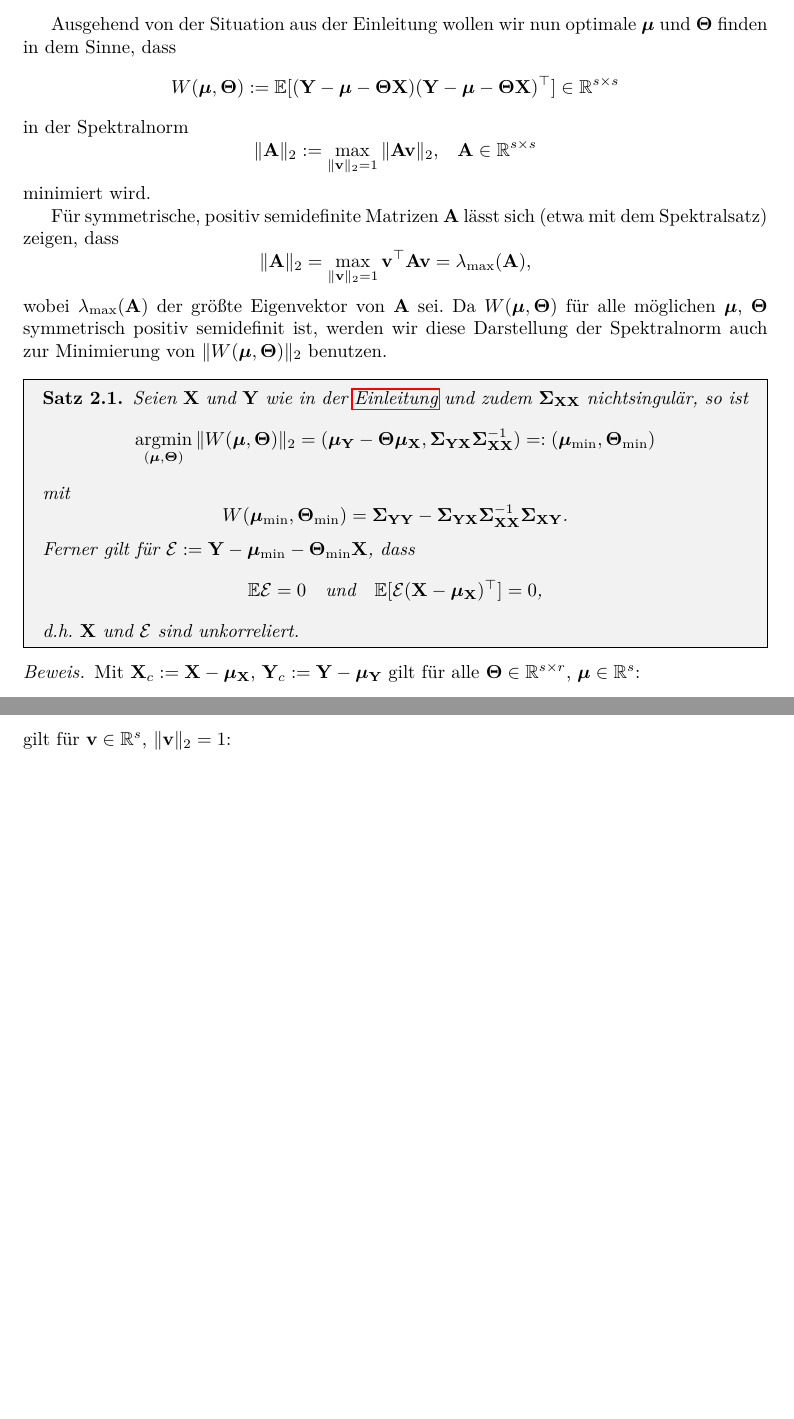
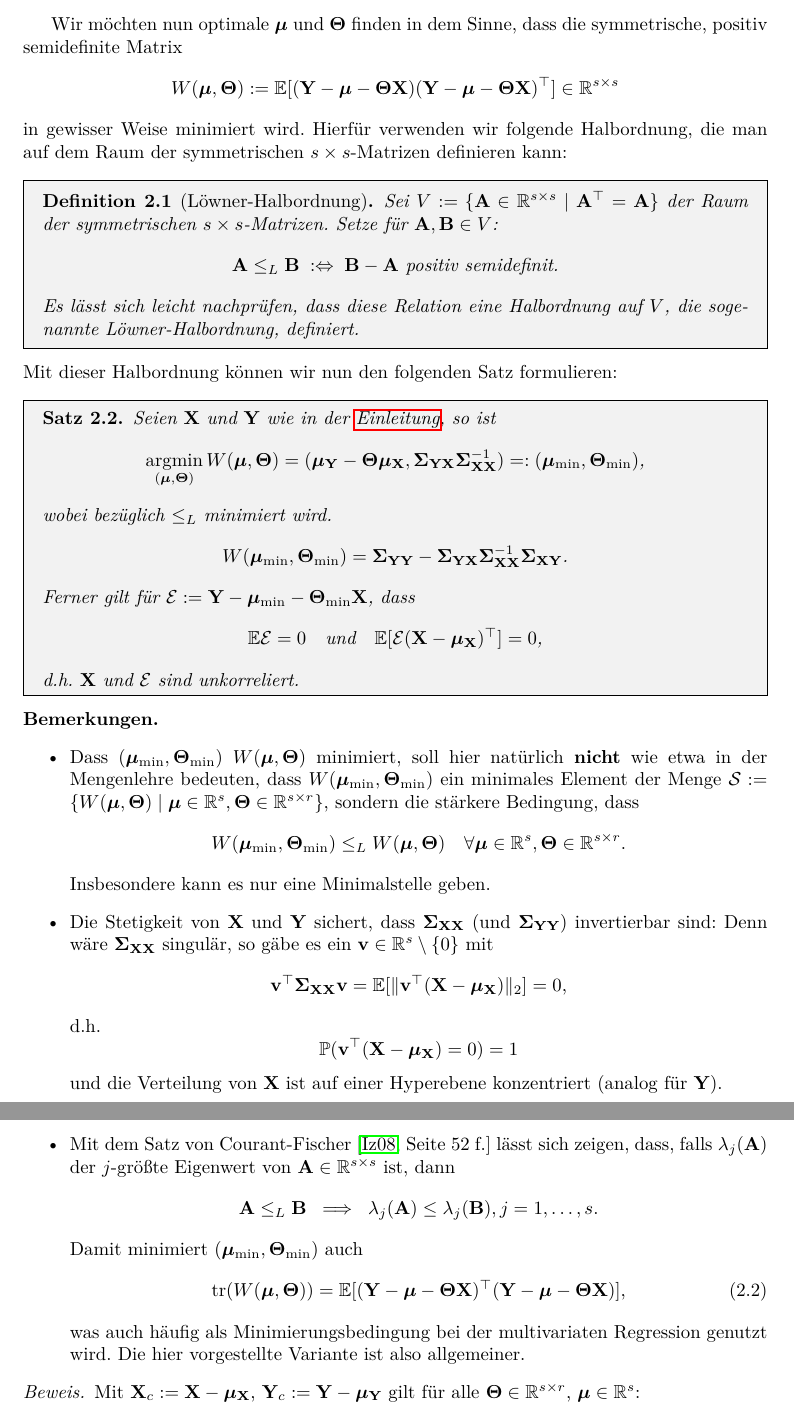
Before and after one commit to dan1elherbst/KIT-Statistikseminar, a LaTeX paper (Ausarbeitung/Statistik_Seminar_Ausarbeitung_Daniel_Herbst.tex): two parts of pages 2 and 3 of 9 before the commit and two parts of pages 2 and 3 of 10 after it, joined at a grey line, cut at the place of the change, the shorter picture padded with empty space. Compiled offline with pdfLaTeX.

Commit message:
Fixed errors in presentation notes

```diff
--- a/Ausarbeitung/Statistik_Seminar_Ausarbeitung_Daniel_Herbst.tex
+++ b/Ausarbeitung/Statistik_Seminar_Ausarbeitung_Daniel_Herbst.tex
@@ -42,6 +42,7 @@
 \newmdtheoremenv[backgroundcolor=black!5, innertopmargin=-2pt]{theorem}[definition]{Satz}
 \newmdtheoremenv[backgroundcolor=black!5, innertopmargin=-2pt]{lemma}[definition]{Lemma}
 \newtheorem*{remark}{Bemerkung}
+\newtheorem*{remarks}{Bemerkungen}
 \DeclareMathOperator*{\argmin}{argmin}
 
 %opening
@@ -83,26 +84,43 @@ wobei $\muu \in \R^s$ und $\T \in \R^{s \times r}$ unbekannte Parameter seien so
 $\mathcal{E}$ als unabhängig vorausgesetzt.
 \\
 
-Ausgehend von der Situation aus der Einleitung wollen wir nun optimale $\muu$ und $\T$ finden in dem Sinne, dass
-$$W(\muu, \T) := \E[(\Y - \muu - \T \X)(\Y - \muu - \T \X)^\top] \in \R^{s \times s}$$ in der Spektralnorm
-$$ \| \mathbf{A} \|_2 := \max_{\| \vv \|_2 = 1} \| \mathbf{A} \vv \|_2 \text{,} \quad \mathbf{A} \in \R^{s \times s} $$
-minimiert wird.
+Wir möchten nun optimale $\muu$ und $\T$ finden in dem Sinne, dass die symmetrische, positiv semidefinite Matrix
+$$W(\muu, \T) := \E[(\Y - \muu - \T \X)(\Y - \muu - \T \X)^\top] \in \R^{s \times s}$$ in gewisser Weise minimiert wird. Hierfür verwenden wir folgende Halbordnung, die man auf dem Raum der symmetrischen $s \times s$-Matrizen definieren kann:
 
-Für symmetrische, positiv semidefinite Matrizen $\mathbf{A}$ lässt sich (etwa mit dem Spektralsatz) zeigen, dass
-$$ \| \mathbf{A} \|_2 = \max_{\| \vv \|_2 = 1} \vv^\top \mathbf{A} \vv = \lambda_{\max} (\mathbf{A}) \text{,} $$
-wobei $\lambda_{\max} (\mathbf{A})$ der größte Eigenvektor von $\mathbf{A}$ sei. Da $W(\muu, \T)$ für alle möglichen $\muu$, $\T$ symmetrisch
-positiv semidefinit ist, werden wir diese Darstellung der Spektralnorm auch zur Minimierung von $\| W(\muu, \T) \|_2$  benutzen.
-
+\begin{definition}[Löwner-Halbordnung]
+	Sei $V:= \{\A \in \R^{s \times s} \;|\; \A^\top = \A \}$ der Raum der symmetrischen $s \times s$-Matrizen. Setze für $\A, \B \in V$:
+	$$\A \leq_L \B \; :\Leftrightarrow \; \B - \A \text{ positiv semidefinit.}$$
+	Es lässt sich leicht nachprüfen, dass diese Relation eine Halbordnung auf $V$, die sogenannte Löwner-Halbordnung, definiert.
+\end{definition}
+Mit dieser Halbordnung können wir nun den folgenden Satz formulieren:
 \begin{theorem}
 	\label{thm:mr}
-	Seien $\X$ und $\Y$ wie in der \nameref{Einleitung} und zudem $\Ssigma_{\X\X}$ nichtsingulär, so ist
-	$$ \argmin_{(\muu, \T)} \| W(\muu, \T) \|_2 = (\muu_\Y - \T \muu_\X, \Ssigma_{\Y\X} \Ssigma_{\X\X}^{-1}) =: (\muu_{\min}, \T_{\min}) $$
-	mit
+	Seien $\X$ und $\Y$ wie in der \nameref{Einleitung}, so ist
+	$$ \argmin_{(\muu, \T)} W(\muu, \T) = (\muu_\Y - \T \muu_\X, \Ssigma_{\Y\X} \Ssigma_{\X\X}^{-1}) =: (\muu_{\min}, \T_{\min}) \text{,} $$
+	wobei bezüglich $\leq_L$ minimiert wird.
 	$$W(\muu_{\min}, \T_{\min}) = \Ssigma_{\Y\Y} - \Ssigma_{\Y\X} \Ssigma_{\X\X}^{-1} \Ssigma_{\X\Y} \text{.}$$
 	Ferner gilt für $\mathcal{E} := \Y - \muu_{\min} - \T_{\min} \X$, dass
 	$$\E \mathcal{E} = 0 \quad \text{und} \quad \E[\mathcal{E}(\X - \muu_\X)^\top] = 0 \text{,}$$
 	d.h. $\X$ und $\mathcal{E}$ sind unkorreliert.
 \end{theorem}
+
+\begin{remarks}
+	\hfill
+	\normalfont
+	\begin{itemize}
+		\item Dass $(\muu_{\min}, \T_{\min})$ $W(\muu, \T)$ minimiert, soll hier natürlich \textbf{nicht} wie etwa in der Mengenlehre bedeuten, dass $W(\muu_{\min}, \T_{\min})$ ein minimales Element der Menge $\mathcal{S} := \{W(\muu, \T) \;|\; \muu \in \R^s, \T \in \R^{s \times r}\}$, sondern die stärkere Bedingung, dass
+		$$W(\muu_{\min}, \T_{\min}) \leq_L W(\muu, \T) \quad \forall \muu \in \R^s, \T \in \R^{s \times r} \text{.}$$
+		Insbesondere kann es nur eine Minimalstelle geben.
+		\item Die Stetigkeit von $\X$ und $\Y$ sichert, dass $\Ssigma_{\X\X}$ (und $\Ssigma_{\Y\Y}$) invertierbar sind: Denn wäre $\Ssigma_{\X\X}$ singulär, so gäbe es ein $\vv \in \R^s \setminus \{0\}$ mit $$\vv^\top \Ssigma_{\X\X} \vv = \E [\| \vv^\top (\X - \muu_{\X}) \|_2] = 0 \text{,}$$
+		d.h. $$\Pb(\vv^\top (\X - \muu_{\X}) = 0) = 1$$
+		und die Verteilung von $\X$ ist auf einer Hyperebene konzentriert (analog für $\Y$).
+		\item Mit dem Satz von Courant-Fischer \cite[Seite 52 f.]{Iz08} lässt sich zeigen, dass, falls $\lambda_j(\A)$ der $j$-größte Eigenwert von $\A \in \R^{s\times s}$ ist, dann
+		$$\A \leq_L \B \; \implies \; \lambda_j(\A) \leq \lambda_j(\B), j=1,\dots,s \text{.}$$
+		Damit minimiert $(\muu_{\min}, \T_{\min})$ auch
+		\[\tr(W(\muu, \T)) = \E[(\Y - \muu - \T \X)^{\top} (\Y - \muu - \T \X)] \text{,} \label{eq:2.2} \tag{2.2}\]
+		was auch häufig als Minimierungsbedingung bei der multivariaten Regression genutzt wird. Die hier vorgestellte Variante ist also allgemeiner.
+	\end{itemize}
+\end{remarks}
 
 \begin{proof}
 	Mit $\X_c := \X - \muu_\X$, $\Y_c := \Y - \muu_\Y$ gilt für alle $\T \in \R^{s \times r}$, $\muu \in \R^s$:
@@ -116,19 +134,10 @@ positiv semidefinit ist, werden wir diese Darstellung der Spektralnorm auch zur
 		={}& \Ssigma_{\Y\Y} - \Ssigma_{\Y\X} \T^\top - \T \Ssigma_{\X\Y} + \T \Ssigma_{\X\X} \T^\top \\
 		& \quad + (\muu_\Y - \T \muu_\X - \muu)(\muu_\Y - \T \muu_\X - \muu)^\top \\
 		={}& \Ssigma_{\Y\Y} - \Ssigma_{\Y\X} \Ssigma_{\X\X}^{-1} \Ssigma_{\X\Y} \\
-		& \quad + (\Ssigma_{\Y\X} \Ssigma_{\X\X}^{-1/2} - \T \Ssigma_{\X\X}^{1/2})(\Ssigma_{\Y\X} \Ssigma_{\X\X}^{-1/2} - \T \Ssigma_{\X\X}^{1/2})^\top \\
-		& \quad + (\muu_\Y - \T \muu_\X - \muu)(\muu_\Y - \T \muu_\X - \muu)^\top \text{,}
+		& \quad + \underbrace{(\Ssigma_{\Y\X} \Ssigma_{\X\X}^{-1/2} - \T \Ssigma_{\X\X}^{1/2})(\Ssigma_{\Y\X} \Ssigma_{\X\X}^{-1/2} - \T \Ssigma_{\X\X}^{1/2})^\top}_{=: A(\T) \quad \text{ positiv semidefinit}} \\
+		& \quad + \underbrace{(\muu_\Y - \T \muu_\X - \muu)(\muu_\Y - \T \muu_\X - \muu)^\top}_{=:B(\muu, \T) \quad \text{positiv semidefinit}} \\
+		\geq{}& \Ssigma_{\Y\Y} - \Ssigma_{\Y\X} \Ssigma_{\X\X}^{-1} \Ssigma_{\X\Y} \text{,}
 	\end{align*}
-	und mit $$A(\T) := \Ssigma_{\Y\X} \Ssigma_{\X\X}^{-1/2} - \T \Ssigma_{\X\X}^{1/2} \quad \text{,} \quad B(\muu, \T) := \muu_\Y - \T \muu_\X - \muu$$ gilt für $\vv \in \R^s$, $\| \vv \|_2 = 1$:
-	\begin{align*}
-		\vv^\top W(\muu, \T) \vv ={}& \vv^\top (\Ssigma_{\Y\Y} - \Ssigma_{\Y\X} \Ssigma_{\X\X}^{-1} \Ssigma_{\X\Y}) \vv
-		+ \vv^\top A(\T)^\top A(\T) \vv + \vv^\top B(\muu, \T)^\top B(\muu, \T) \vv \\
-		={}& \vv^\top (\Ssigma_{\Y\Y} - \Ssigma_{\Y\X} \Ssigma_{\X\X}^{-1} \Ssigma_{\X\Y}) \vv
-		+ \| A(\T) \vv \|_2 + \| B(\muu, \T) \vv \|_2 \\
-		\geq{}& \vv^\top (\Ssigma_{\Y\Y} - \Ssigma_{\Y\X} \Ssigma_{\X\X}^{-1} \Ssigma_{\X\Y}) \vv
-	\end{align*}
-	und daher ist
-	$$ \| W(\muu, \T) \|_2 \geq \| \Ssigma_{\Y\Y} - \Ssigma_{\Y\X} \Ssigma_{\X\X}^{-1} \Ssigma_{\X\Y} \|_2 \text{,}$$
 	mit Gleichheit falls $A(\T) = B(\muu, \T) = 0$, was der Fall ist, wenn
 	$$ \muu = \muu_\Y - \T \muu_\X =: \muu_{\min} \quad \text{und} \quad \T = \Ssigma_{\Y\X} \Ssigma_{\X\X}^{-1} =: \T_{\min} \text{.}$$
 	Man erhält nun
```
Also changed, not shown: Ausarbeitung/resources/X_Y_1_simulated.png (added), Ausarbeitung/resources/X_Y_2_simulated.png (added), Ausarbeitung/resources/X_Y_3_simulated.png (added), Ausarbeitung/resources/Y_Y_1_simulated.png (added), Ausarbeitung/resources/Y_Y_2_simulated.png (added), Ausarbeitung/resources/Y_Y_3_simulated.png (added), Simulationen/Plots/simulated/X_Y_1_simulated.png (added), Simulationen/Plots/simulated/X_Y_2_simulated.png (added), Simulationen/Plots/simulated/X_Y_3_simulated.png (added), Simulationen/Plots/simulated/Y_Y_1_simulated.png (added), Simulationen/Plots/simulated/Y_Y_2_simulated.png (added), Ausarbeitung/Statistik_Seminar_Ausarbeitung_Daniel_Herbst.tex (40 more changed lines), 9 other files.
